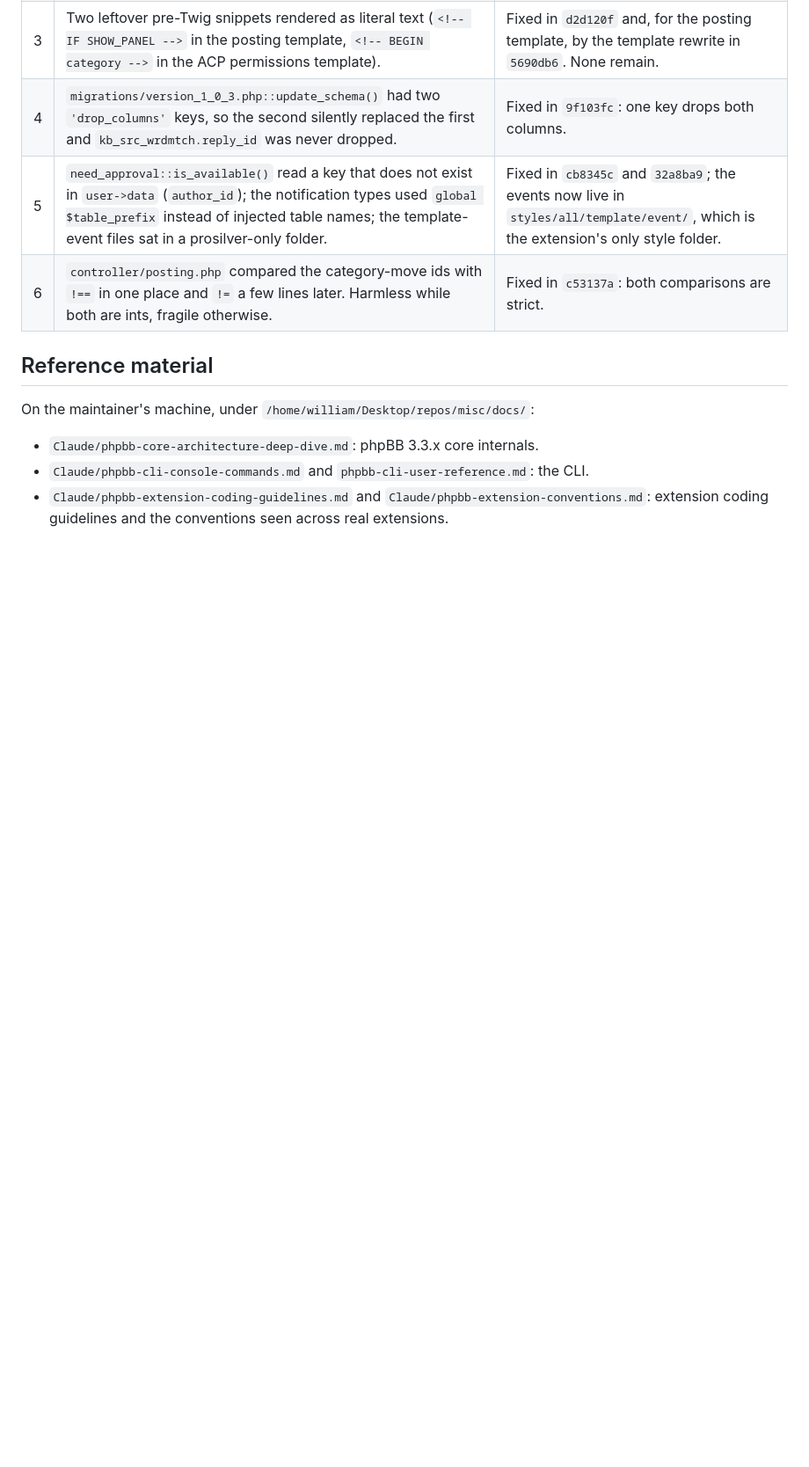
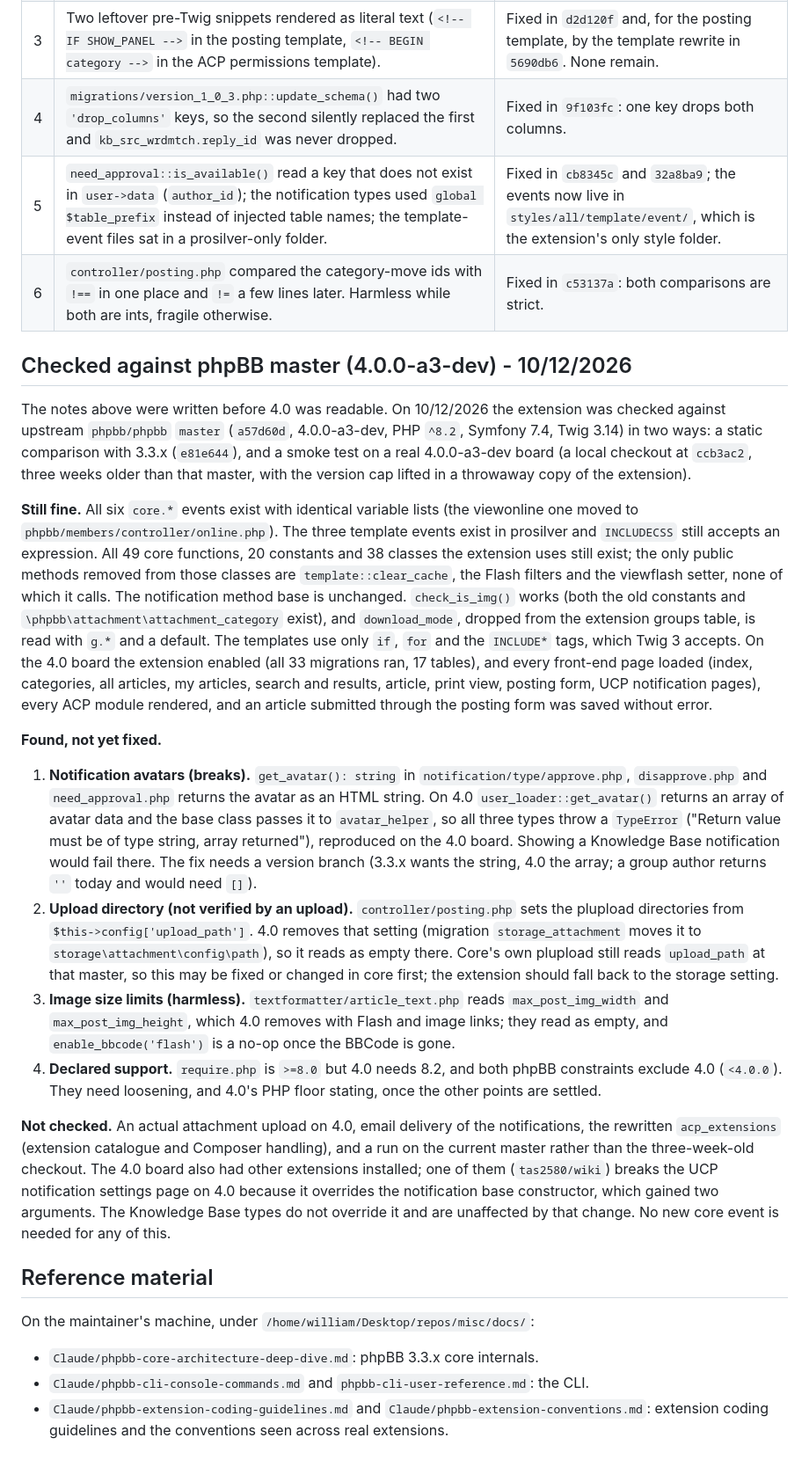
Before and after one commit to phpbbmodders/knowledgebase, a Markdown page: docs/phpbb-4.0-compatibility.md, the part around the change. Shown at 88% size. GitHub-like rendering; blank space fills up the shorter version.

Commit message:
Record the check against phpBB master (4.0.0-a3-dev)
Co-Authored-By: Claude Sonnet 5.5 <noreply@anthropic.com>

```diff
--- a/docs/phpbb-4.0-compatibility.md
+++ b/docs/phpbb-4.0-compatibility.md
@@ -91,6 +91,55 @@ checked against the current code on 10/12/2026.
 | 5 | `need_approval::is_available()` read a key that does not exist in `user->data` (`author_id`); the notification types used `global $table_prefix` instead of injected table names; the template-event files sat in a prosilver-only folder. | Fixed in `cb8345c` and `32a8ba9`; the events now live in `styles/all/template/event/`, which is the extension's only style folder. |
 | 6 | `controller/posting.php` compared the category-move ids with `!==` in one place and `!=` a few lines later. Harmless while both are ints, fragile otherwise. | Fixed in `c53137a`: both comparisons are strict. |
 
+## Checked against phpBB master (4.0.0-a3-dev) - 10/12/2026
+
+The notes above were written before 4.0 was readable. On 10/12/2026 the extension was checked
+against upstream `phpbb/phpbb` `master` (`a57d60d`, 4.0.0-a3-dev, PHP `^8.2`, Symfony 7.4,
+Twig 3.14) in two ways: a static comparison with 3.3.x (`e81e644`), and a smoke test on a real
+4.0.0-a3-dev board (a local checkout at `ccb3ac2`, three weeks older than that master, with the
+version cap lifted in a throwaway copy of the extension).
+
+**Still fine.** All six `core.*` events exist with identical variable lists (the viewonline one
+moved to `phpbb/members/controller/online.php`). The three template events exist in prosilver and
+`INCLUDECSS` still accepts an expression. All 49 core functions, 20 constants and 38 classes the
+extension uses still exist; the only public methods removed from those classes are
+`template::clear_cache`, the Flash filters and the viewflash setter, none of which it calls.
+The notification method base is unchanged. `check_is_img()` works (both the old constants and
+`\phpbb\attachment\attachment_category` exist), and `download_mode`, dropped from the extension
+groups table, is read with `g.*` and a default. The templates use only `if`, `for` and the
+`INCLUDE*` tags, which Twig 3 accepts. On the 4.0 board the extension enabled (all 33 migrations
+ran, 17 tables), and every front-end page loaded (index, categories, all articles, my articles,
+search and results, article, print view, posting form, UCP notification pages), every ACP module
+rendered, and an article submitted through the posting form was saved without error.
+
+**Found, not yet fixed.**
+
+1. **Notification avatars (breaks).** `get_avatar(): string` in `notification/type/approve.php`,
+   `disapprove.php` and `need_approval.php` returns the avatar as an HTML string. On 4.0
+   `user_loader::get_avatar()` returns an array of avatar data and the base class passes it to
+   `avatar_helper`, so all three types throw a `TypeError` ("Return value must be of type string,
+   array returned"), reproduced on the 4.0 board. Showing a Knowledge Base notification would
+   fail there. The fix needs a version branch (3.3.x wants the string, 4.0 the array; a group
+   author returns `''` today and would need `[]`).
+2. **Upload directory (not verified by an upload).** `controller/posting.php` sets the plupload
+   directories from `$this->config['upload_path']`. 4.0 removes that setting (migration
+   `storage_attachment` moves it to `storage\attachment\config\path`), so it reads as empty
+   there. Core's own plupload still reads `upload_path` at that master, so this may be fixed or
+   changed in core first; the extension should fall back to the storage setting.
+3. **Image size limits (harmless).** `textformatter/article_text.php` reads `max_post_img_width`
+   and `max_post_img_height`, which 4.0 removes with Flash and image links; they read as empty,
+   and `enable_bbcode('flash')` is a no-op once the BBCode is gone.
+4. **Declared support.** `require.php` is `>=8.0` but 4.0 needs 8.2, and both phpBB constraints
+   exclude 4.0 (`<4.0.0`). They need loosening, and 4.0's PHP floor stating, once the other points
+   are settled.
+
+**Not checked.** An actual attachment upload on 4.0, email delivery of the notifications, the
+rewritten `acp_extensions` (extension catalogue and Composer handling), and a run on the current
+master rather than the three-week-old checkout. The 4.0 board also had other extensions installed;
+one of them (`tas2580/wiki`) breaks the UCP notification settings page on 4.0 because it overrides
+the notification base constructor, which gained two arguments. The Knowledge Base types do not
+override it and are unaffected by that change. No new core event is needed for any of this.
+
 ## Reference material
 
 On the maintainer's machine, under `/home/william/Desktop/repos/misc/docs/`:
```
